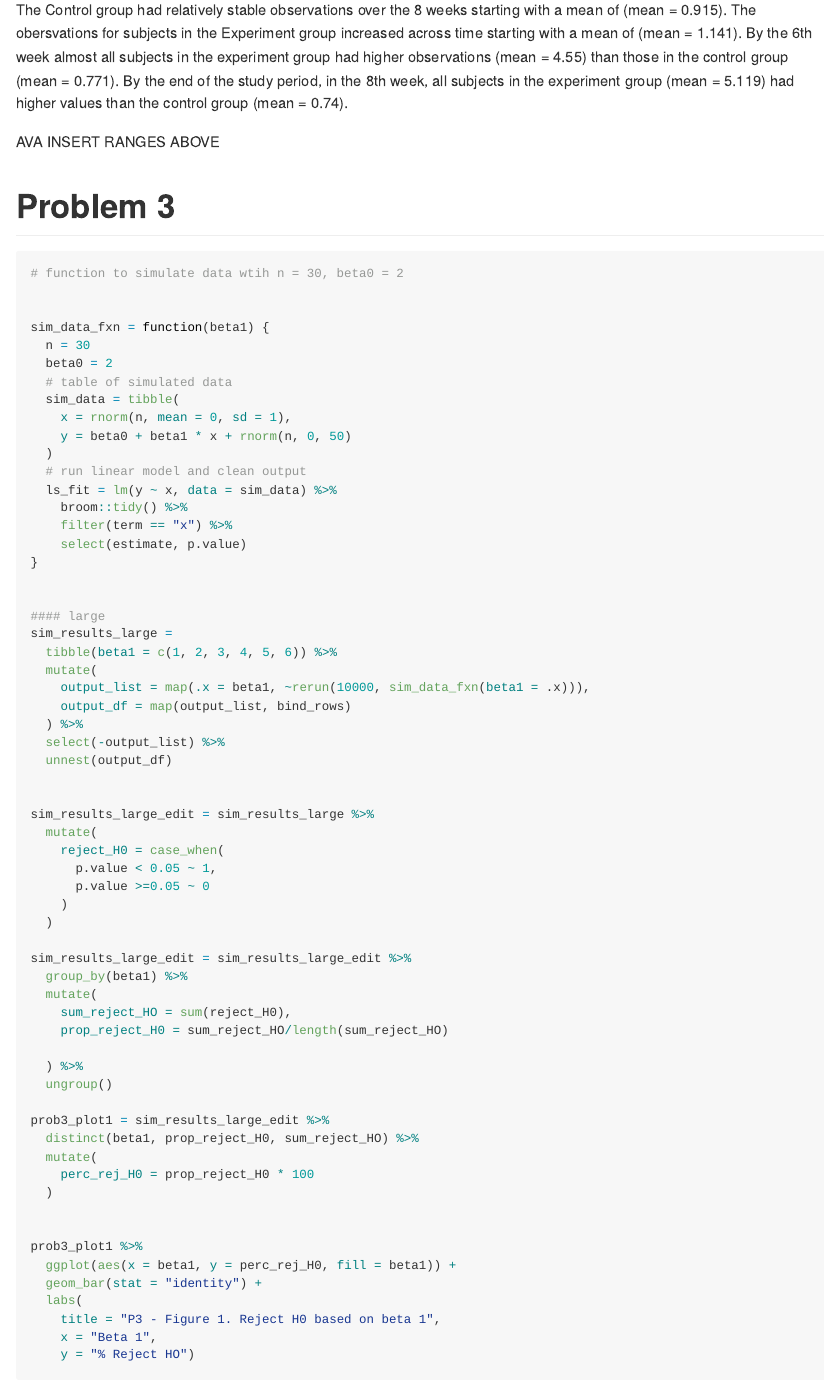
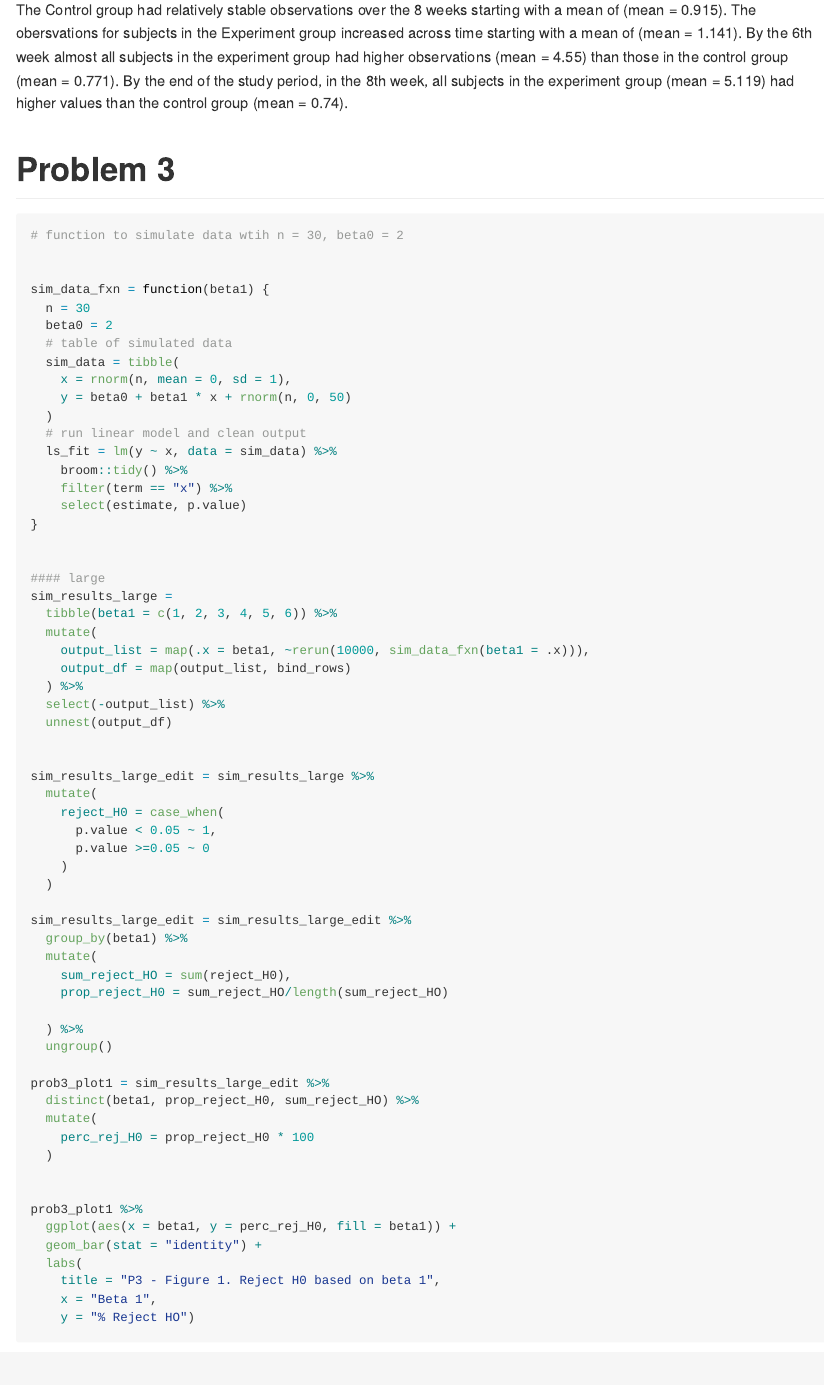
Before and after one commit to avahamilton/p8105_HW5_ah3108, an R Markdown document (p8105_HW5_ah3108.Rmd): the page in a window 1100 px wide, from 4990 px down. The pictures show the output file p8105_HW5_ah3108.md that the author committed with the source, drawn offline in the style of GitHub; long lines of code are wrapped.

Commit message:
uncached simulation code chunk.
Done.

````diff
--- a/p8105_HW5_ah3108.Rmd
+++ b/p8105_HW5_ah3108.Rmd
@@ -122,11 +122,10 @@ long_df_p2 %>%
 
 The Control group had relatively stable observations over the 8 weeks starting with a mean of (mean = `r mean(pull(long_df_p2, data_point)[pull(long_df_p2, week) == 1 & pull(long_df_p2, experiment_group) == "Control"])`). The obersvations for subjects in the Experiment group increased across time starting with a mean of (mean = `r mean(pull(long_df_p2, data_point)[pull(long_df_p2, week) == 1 & pull(long_df_p2, experiment_group) == "Experiment"])`). By the 6th week almost all subjects in the experiment group had higher observations (mean = `r mean(pull(long_df_p2, data_point)[pull(long_df_p2, week) == 6 & pull(long_df_p2, experiment_group) == "Experiment"])`) than those in the control group (mean = `r mean(pull(long_df_p2, data_point)[pull(long_df_p2, week) == 6 & pull(long_df_p2, experiment_group) == "Control"])`). By the end of the study period, in the 8th week, all subjects in the experiment group  (mean = `r mean(pull(long_df_p2, data_point)[pull(long_df_p2, week) == 8 & pull(long_df_p2, experiment_group) == "Experiment"])`) had higher values than the control group  (mean = `r mean(pull(long_df_p2, data_point)[pull(long_df_p2, week) == 8 & pull(long_df_p2, experiment_group) == "Control"])`).
 
-AVA INSERT RANGES ABOVE
 
 # Problem 3
 
-```{r, cache = T}
+```{r}
 
 # function to simulate data wtih n = 30, beta0 = 2
 
````
Also changed, not shown: p8105_HW5_ah3108.md.
